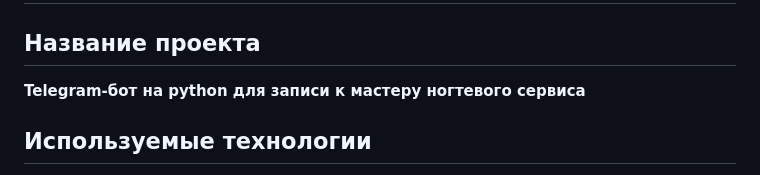
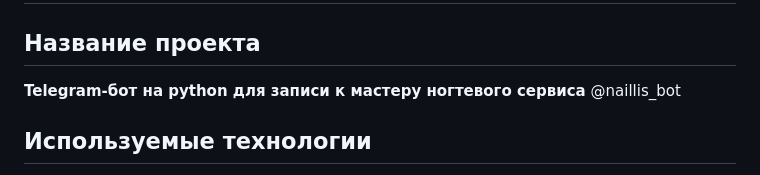
Before and after one commit to kekwinka/Practice, a Markdown page: docs/final.md, the part around the change. GitHub-like rendering.

```diff
--- a/docs/final.md
+++ b/docs/final.md
@@ -2,6 +2,7 @@
 
 ## Название проекта
 **Telegram-бот на python для записи к мастеру ногтевого сервиса**
+@naillis_bot
 
 ## Используемые технологии
 - Язык программирования: **Python 3.10+**
```
